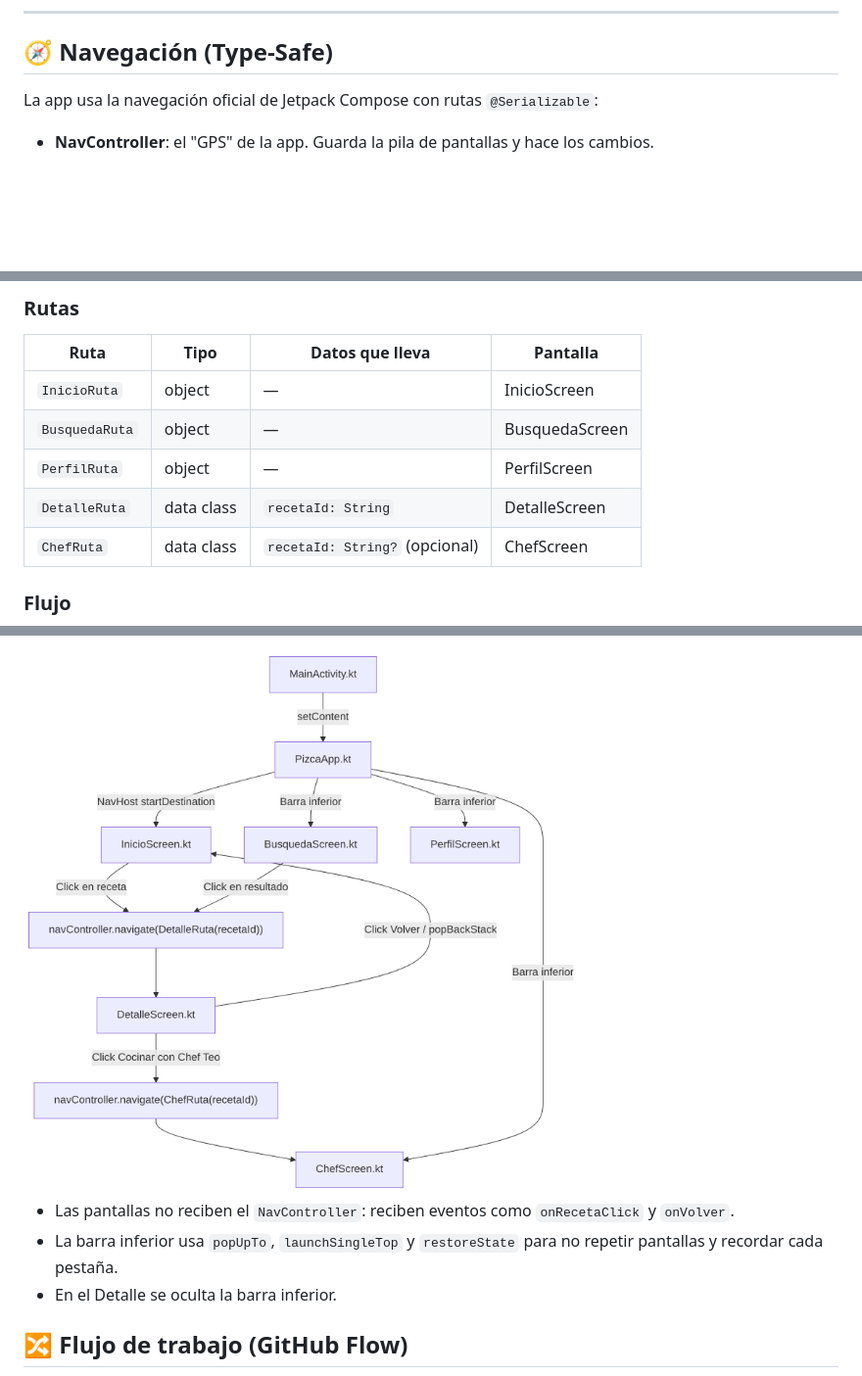
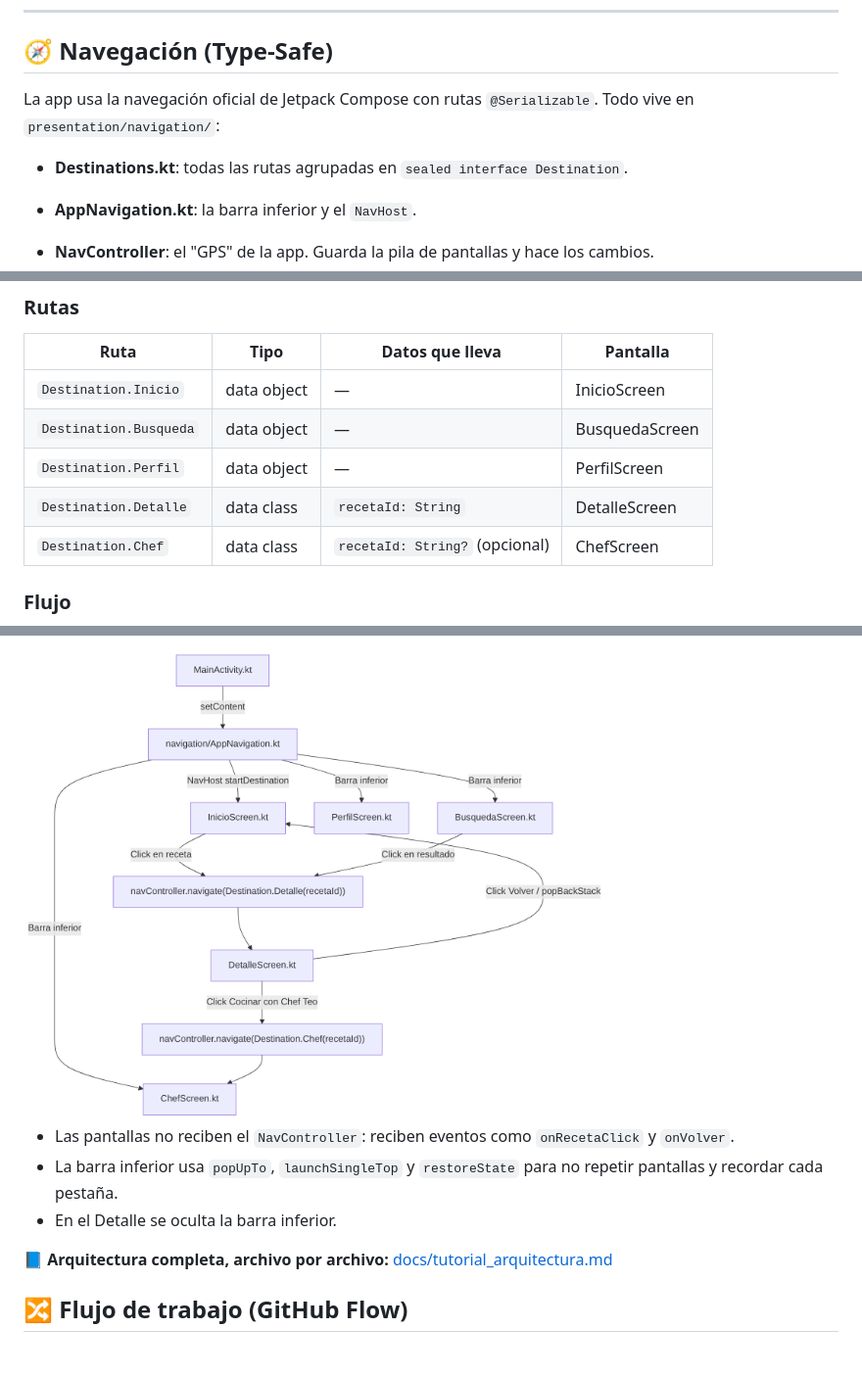
Before and after one commit to marianauribe57-art/android-design-pizca, a Markdown page: README.md, 3 parts joined by grey strips. Shown at 98% size. Rendered like a GitHub page; pictures changed too: docs/capturas/flujo-pizca.png; blank space fills up the shorter version.

Commit message:
docs: navegación con Destination y diagrama de flujo actualizado

```diff
--- a/README.md
+++ b/README.md
@@ -247,7 +247,10 @@ flowchart LR
 
 ## 🧭 Navegación (Type-Safe)
 
-La app usa la navegación oficial de Jetpack Compose con rutas `@Serializable`:
+La app usa la navegación oficial de Jetpack Compose con rutas `@Serializable`. Todo vive en `presentation/navigation/`:
+
+- **Destinations.kt**: todas las rutas agrupadas en `sealed interface Destination`.
+- **AppNavigation.kt**: la barra inferior y el `NavHost`.
 
 - **NavController**: el "GPS" de la app. Guarda la pila de pantallas y hace los cambios.
 - **NavHost**: el mapa que une cada ruta con su pantalla.
@@ -258,10 +261,10 @@ La app usa la navegación oficial de Jetpack Compose con rutas `@Serializable`:
 
 | Ruta | Tipo | Datos que lleva | Pantalla |
 |---|---|---|---|
-| `InicioRuta` | object | — | InicioScreen |
-| `BusquedaRuta` | object | — | BusquedaScreen |
-| `PerfilRuta` | object | — | PerfilScreen |
-| `DetalleRuta` | data class | `recetaId: String` | DetalleScreen |
-| `ChefRuta` | data class | `recetaId: String?` (opcional) | ChefScreen |
+| `Destination.Inicio` | data object | — | InicioScreen |
+| `Destination.Busqueda` | data object | — | BusquedaScreen |
+| `Destination.Perfil` | data object | — | PerfilScreen |
+| `Destination.Detalle` | data class | `recetaId: String` | DetalleScreen |
+| `Destination.Chef` | data class | `recetaId: String?` (opcional) | ChefScreen |
 
 ### Flujo
@@ -283,6 +275,8 @@ flowchart LR
 - La barra inferior usa `popUpTo`, `launchSingleTop` y `restoreState` para no repetir pantallas y recordar cada pestaña.
 - En el Detalle se oculta la barra inferior.
 
+📘 **Arquitectura completa, archivo por archivo:** [docs/tutorial_arquitectura.md](docs/tutorial_arquitectura.md)
+
 ## 🔀 Flujo de trabajo (GitHub Flow)
 
 1. Cada hito o cambio se trabaja en una **rama propia** a partir de `main` (por ejemplo, `docs/readme`, `docs/capturas`).
```
Also changed, not shown: other parts of README.md (+1 -12 lines).
